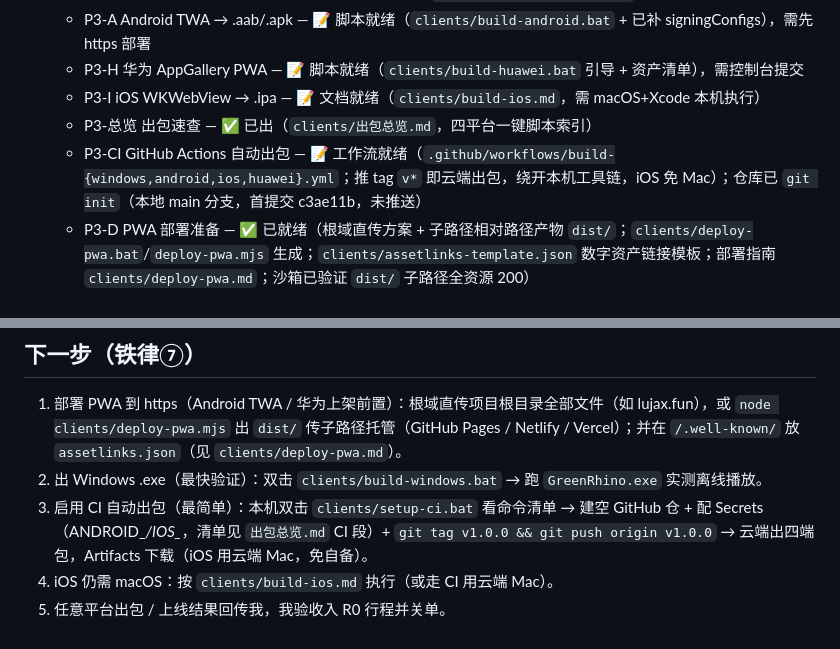
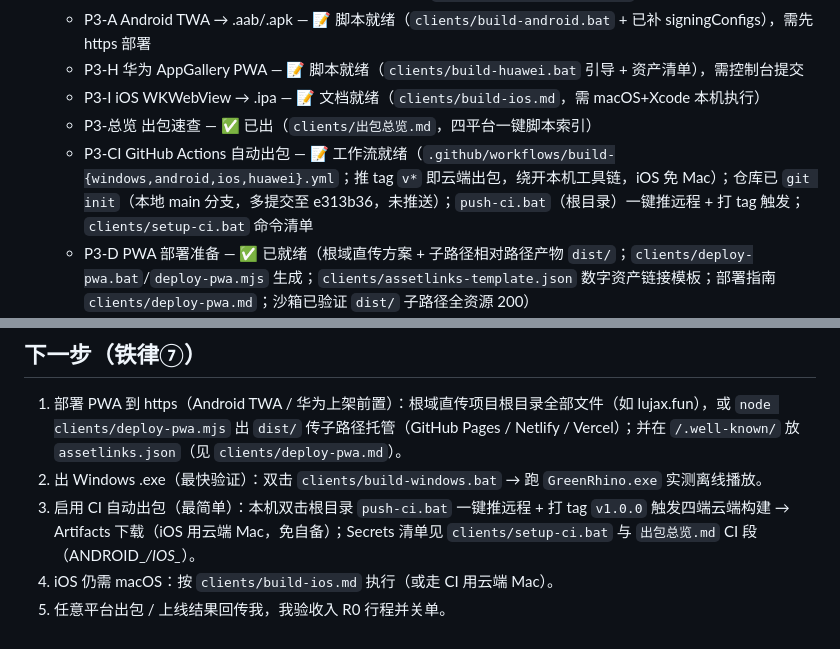
Before and after one commit to stvode-cyber/greenrhino-releases, a Markdown page: R0.md, 2 parts joined by grey strips. Drawn GitHub-style.

Commit message:
R0 行程更新: push-ci.bat 一键触发CI四端出包

```diff
--- a/R0.md
+++ b/R0.md
@@ -62,7 +62,7 @@
   - P3-H 华为 AppGallery PWA — 📝 脚本就绪（`clients/build-huawei.bat` 引导 + 资产清单），需控制台提交
   - P3-I iOS WKWebView → .ipa — 📝 文档就绪（`clients/build-ios.md`，需 macOS+Xcode 本机执行）
   - P3-总览 出包速查 — ✅ 已出（`clients/出包总览.md`，四平台一键脚本索引）
-  - P3-CI GitHub Actions 自动出包 — 📝 工作流就绪（`.github/workflows/build-{windows,android,ios,huawei}.yml`；推 tag `v*` 即云端出包，绕开本机工具链，iOS 免 Mac）；仓库已 `git init`（本地 main 分支，首提交 c3ae11b，未推送）
+  - P3-CI GitHub Actions 自动出包 — 📝 工作流就绪（`.github/workflows/build-{windows,android,ios,huawei}.yml`；推 tag `v*` 即云端出包，绕开本机工具链，iOS 免 Mac）；仓库已 `git init`（本地 main 分支，多提交至 e313b36，未推送）；`push-ci.bat`（根目录）一键推远程 + 打 tag 触发；`clients/setup-ci.bat` 命令清单
   - P3-D PWA 部署准备 — ✅ 已就绪（根域直传方案 + 子路径相对路径产物 `dist/`；`clients/deploy-pwa.bat`/`deploy-pwa.mjs` 生成；`clients/assetlinks-template.json` 数字资产链接模板；部署指南 `clients/deploy-pwa.md`；沙箱已验证 `dist/` 子路径全资源 200）
   - P3-自检 出包链路一致性 — ✅ 已通过（grep 四端脚本 vs CI：`local.properties` 签名约定/`IOS_*` secrets/产物路径全自洽；修 `build-android.yml` ubuntu runner 多余 powershell 改纯 sed）+ `clients/setup-ci.bat` 一键启用命令清单就绪
 
@@ -75,6 +75,6 @@
 ## 下一步（铁律⑦）
 1. 部署 PWA 到 https（Android TWA / 华为上架前置）：根域直传项目根目录全部文件（如 lujax.fun），或 `node clients/deploy-pwa.mjs` 出 `dist/` 传子路径托管（GitHub Pages / Netlify / Vercel）；并在 `/.well-known/` 放 `assetlinks.json`（见 `clients/deploy-pwa.md`）。
 2. 出 Windows .exe（最快验证）：双击 `clients/build-windows.bat` → 跑 `GreenRhino.exe` 实测离线播放。
-3. 启用 CI 自动出包（最简单）：本机双击 `clients/setup-ci.bat` 看命令清单 → 建空 GitHub 仓 + 配 Secrets（ANDROID_*/IOS_*，清单见 `出包总览.md` CI 段）+ `git tag v1.0.0 && git push origin v1.0.0` → 云端出四端包，Artifacts 下载（iOS 用云端 Mac，免自备）。
+3. 启用 CI 自动出包（最简单）：本机双击根目录 `push-ci.bat` 一键推远程 + 打 tag `v1.0.0` 触发四端云端构建 → Artifacts 下载（iOS 用云端 Mac，免自备）；Secrets 清单见 `clients/setup-ci.bat` 与 `出包总览.md` CI 段（ANDROID_*/IOS_*）。
 4. iOS 仍需 macOS：按 `clients/build-ios.md` 执行（或走 CI 用云端 Mac）。
 5. 任意平台出包 / 上线结果回传我，我验收入 R0 行程并关单。
```
